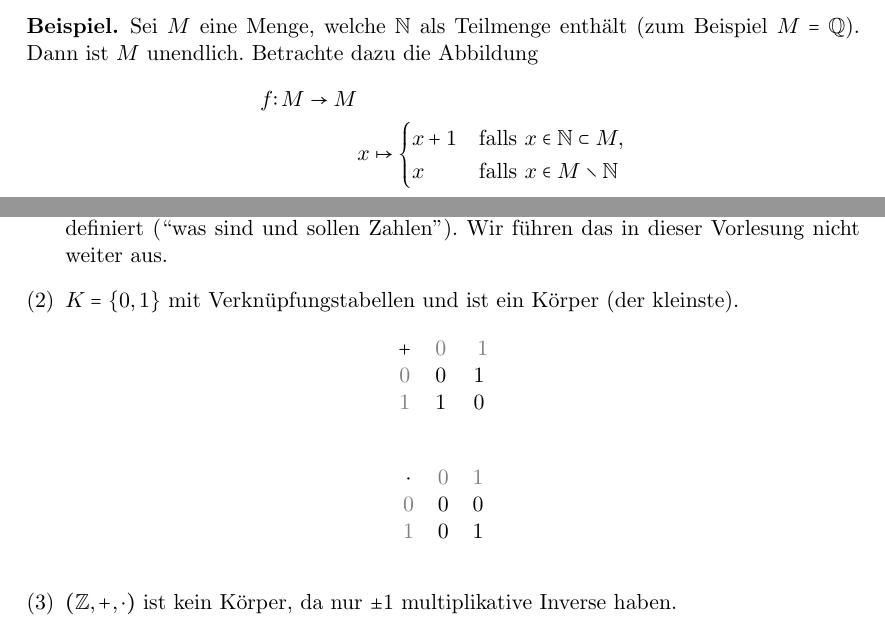
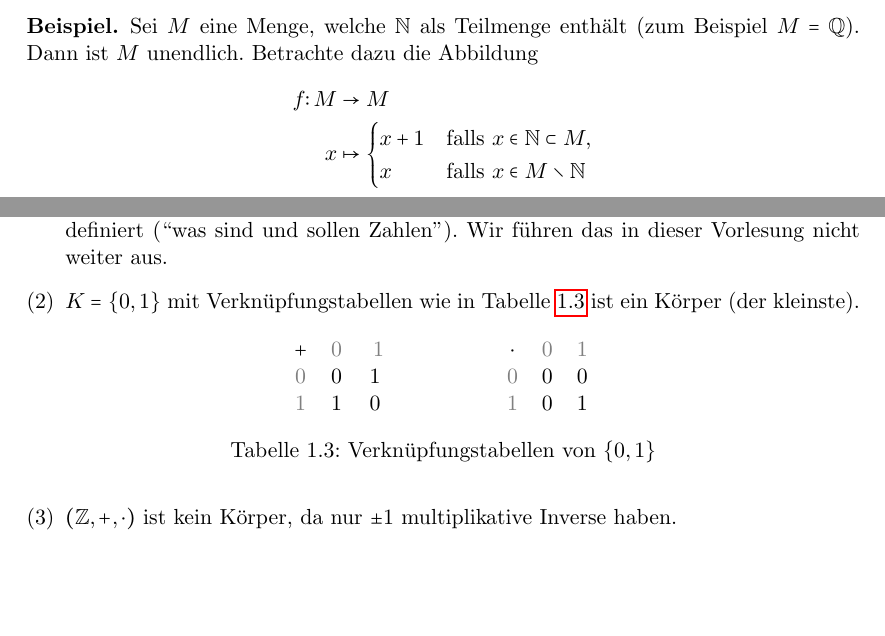
Before and after one commit to raw-bacon/ana1-notes, a LaTeX document (chapter1/chapter1.tex): two parts of pages 4 and 10 of 13, joined at a grey line, cut so that both start at the same text, the shorter picture padded with empty space. Compiled offline with pdfLaTeX.

Commit message:
fixed alignment of arrows and table of Z2

```diff
--- a/chapter1/chapter1.tex
+++ b/chapter1/chapter1.tex
@@ -208,8 +208,8 @@ einführen. Es gelten dann die Inklusionen
   (zum Beispiel $M = \mathbb Q$).
   Dann ist $M$ unendlich. Betrachte dazu die Abbildung
   \begin{align*}
-    f \colon M \to M \\
-    & x \mapsto
+    f \colon M &\to M \\
+    x &\mapsto
       \begin{cases}
         x+1 & \mbox{falls }x \in \mathbb N \subset M, \\
         x & \mbox{falls }x \in M \setminus \mathbb N
@@ -591,24 +591,29 @@ dass für alle $g, h \in G$ gilt, dass $g \circ h = h \circ g$.
       Wir
       führen das in dieser Vorlesung nicht weiter aus.
     \item $K = \{0, 1\}$ mit Verknüpfungstabellen
-      \begin{table*}[h]
+      wie in Tabelle~\ref{tab:01}
+      \begin{table}[h]
         \centering
+        \begin{minipage}{0.25\linewidth}
+          \centering
         \begin{tabular}[h]{ccc}
          $+$ & \color{gray}{$0$} & \color{gray}{ $1$ }\\
         % \hline
         \color{gray}{$0$} & $0$ & $1$ \\
         \color{gray}{$1$} & $1$ & $0$
-        \end{tabular}
-      \end{table*}
-      und
-      \begin{table*}[h]
-        \centering
+        \end{tabular}%
+        \end{minipage}%
+        \begin{minipage}{0.25\linewidth}
+          \centering
         \begin{tabular}[h]{ccc}
           $\cdot$ & \color{gray}{$0$} & \color{gray}{$1$} \\
           \color{gray}{$0$} & $0$ & $0$ \\
           \color{gray}{$1$} & $0$ & $1$
         \end{tabular}
-      \end{table*}
+      \end{minipage}
+      \caption{Verknüpfungstabellen von $\{0, 1\}$}%
+      \label{tab:01}
+      \end{table}
       ist ein Körper (der kleinste).
     \item $(\mathbb Z, + , \cdot)$ ist kein Körper, da nur $\pm 1$ multiplikative
       Inverse haben.
```
Also changed, not shown: main.pdf, chapter1/chapter1.tex (16 more changed lines).
